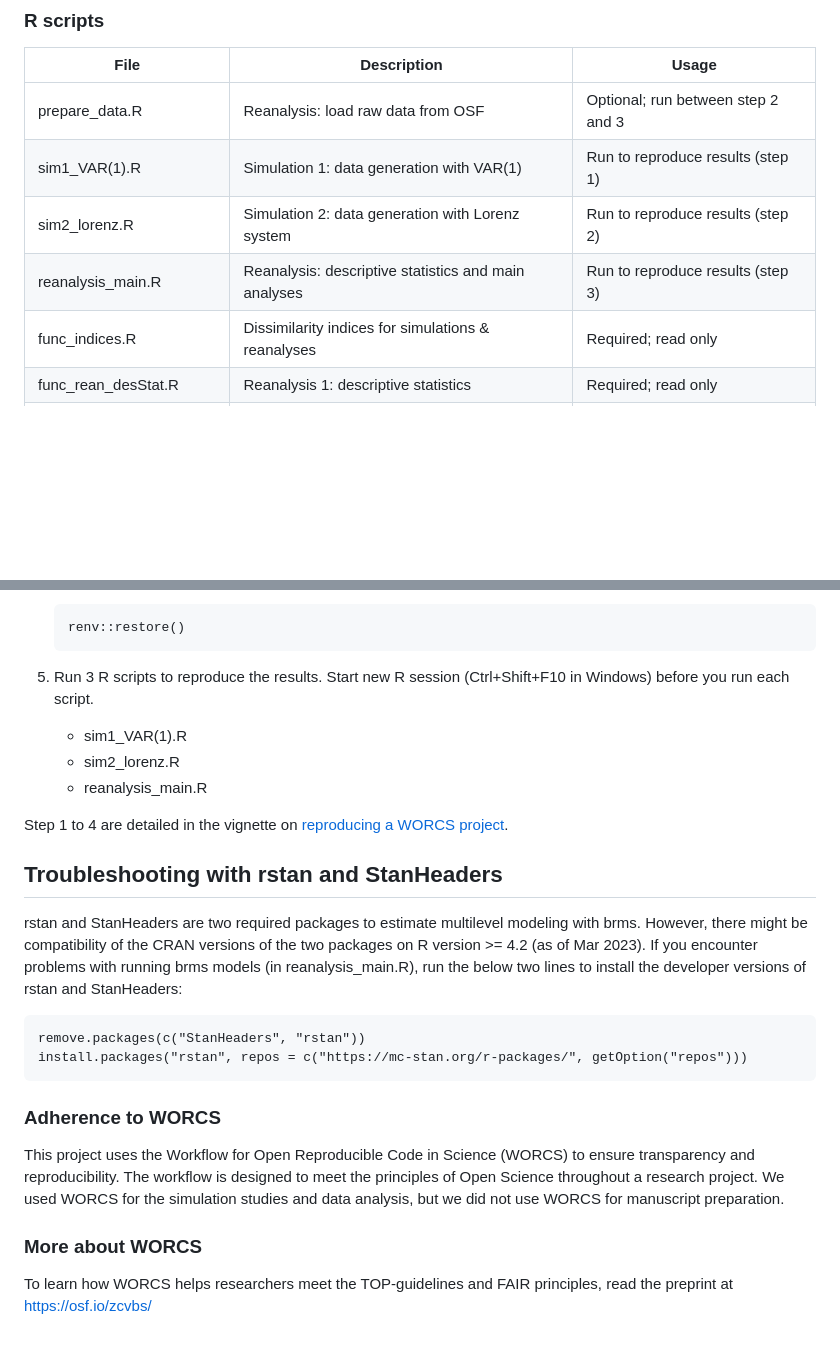
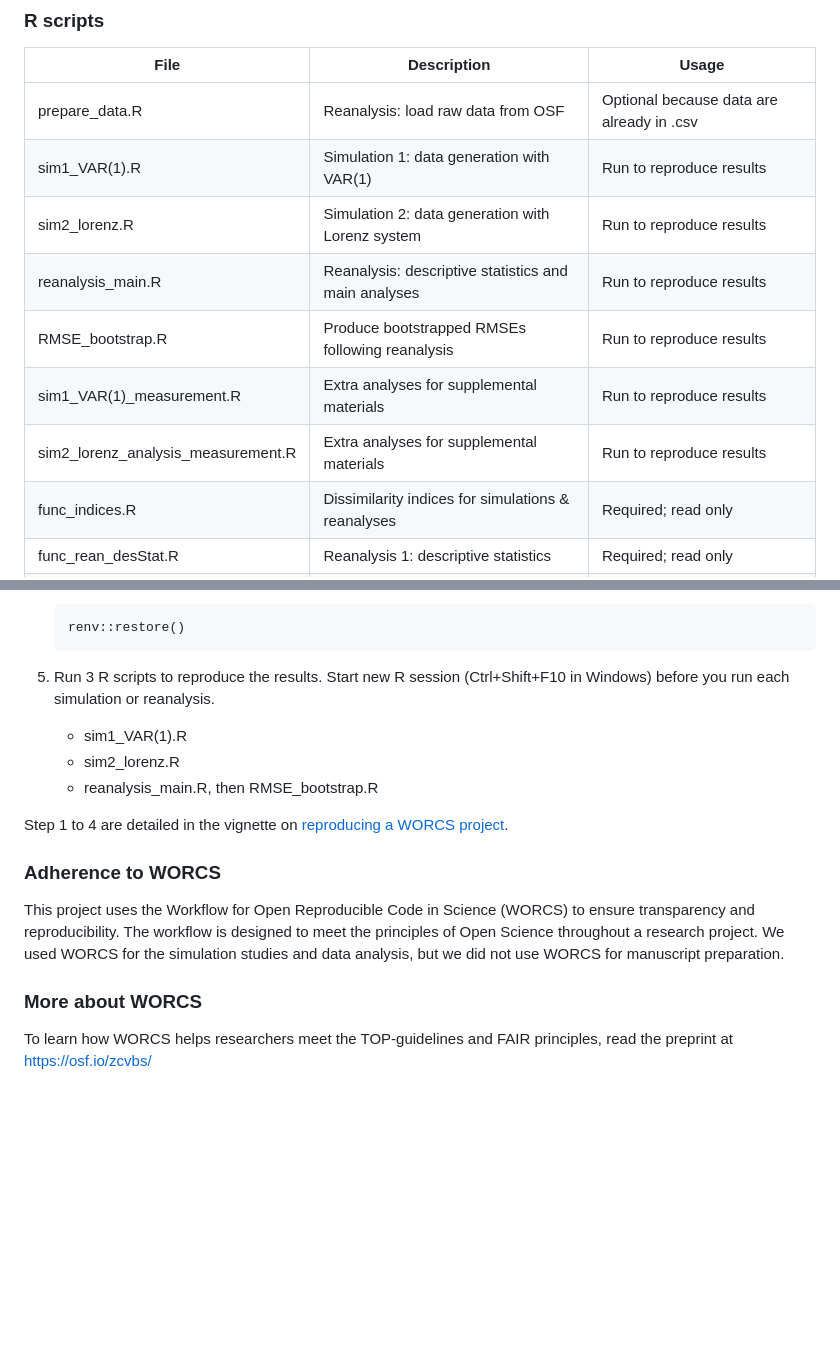
Before and after one commit to taktsun/ERV_simulation, a Markdown page: README.md, 2 parts joined by grey strips. GitHub-like rendering; blank space fills up the shorter version.

```diff
--- a/README.md
+++ b/README.md
@@ -18,10 +19,13 @@ Tables of R scripts, other files, and folders.
 
 File                      | Description                | Usage
 ------------------------- | -------------------------- | --------------
-prepare_data.R            | Reanalysis: load raw data from OSF | Optional; run between step 2 and 3
-sim1_VAR(1).R                 | Simulation 1: data generation with VAR(1) | Run to reproduce results (step 1)
-sim2_lorenz.R                 | Simulation 2: data generation with Lorenz system | Run to reproduce results (step 2)
-reanalysis_main.R                 | Reanalysis: descriptive statistics and main analyses | Run to reproduce results (step 3)
+prepare_data.R            | Reanalysis: load raw data from OSF | Optional because data are already in .csv
+sim1_VAR(1).R                 | Simulation 1: data generation with VAR(1) | Run to reproduce results
+sim2_lorenz.R                 | Simulation 2: data generation with Lorenz system | Run to reproduce results
+reanalysis_main.R                 | Reanalysis: descriptive statistics and main analyses | Run to reproduce results
+RMSE_bootstrap.R                 | Produce bootstrapped RMSEs following reanalysis | Run to reproduce results
+sim1_VAR(1)_measurement.R                | Extra analyses for supplemental materials| Run to reproduce results
+sim2_lorenz_analysis_measurement.R                | Extra analyses for supplemental materials| Run to reproduce results
 func_indices.R                 | Dissimilarity indices for simulations & reanalyses | Required; read only
 func_rean_desStat.R                 | Reanalysis 1: descriptive statistics | Required; read only
 func_rean_calculateERV.R                 | Reanalysis 2: calculate dissimilarity indices | Required; read only
@@ -76,22 +80,13 @@ Reproduce the results by these 5 steps.
 
 	    renv::restore()
 
- 5. Run 3 R scripts to reproduce the results. Start new R session (Ctrl+Shift+F10 in Windows) before you run each script.
+ 5. Run 3 R scripts to reproduce the results. Start new R session (Ctrl+Shift+F10 in Windows) before you run each simulation or reanalysis.
 
 	- sim1_VAR(1).R
 	- sim2_lorenz.R
-	- reanalysis_main.R
+	- reanalysis_main.R, then RMSE_bootstrap.R
 
 Step 1 to 4 are detailed in the vignette on [reproducing a WORCS project](https://cjvanlissa.github.io/worcs/articles/reproduce.html).
-
-## Troubleshooting with rstan and StanHeaders
-
-rstan and StanHeaders are two required packages to estimate multilevel modeling with brms.
-However, there might be compatibility of the CRAN versions of the two packages on R version >= 4.2 (as of Mar 2023).
-If you encounter problems with running brms models (in reanalysis_main.R), run the below two lines to install the developer versions of rstan and StanHeaders:
-
-	remove.packages(c("StanHeaders", "rstan"))
-	install.packages("rstan", repos = c("https://mc-stan.org/r-packages/", getOption("repos")))
 
 <!-- If your project deviates from the steps outlined in the vignette on     -->
 <!-- reproducing a WORCS project, please provide your own advice for         -->
@@ -99,11 +94,8 @@ If you encounter problems with running brms models (in reanalysis_main.R), run t
 
 ### Adherence to WORCS
 
-This project uses the Workflow for Open Reproducible Code in Science (WORCS) to
-ensure transparency and reproducibility. The workflow is designed to meet the
-principles of Open Science throughout a research project. We used WORCS for the simulation studies and data analysis, but we did not use WORCS for manuscript preparation.
+This project uses the Workflow for Open Reproducible Code in Science (WORCS) to ensure transparency and reproducibility. The workflow is designed to meet the principles of Open Science throughout a research project. We used WORCS for the simulation studies and data analysis, but we did not use WORCS for manuscript preparation.
 
 ### More about WORCS
 
-To learn how WORCS helps researchers meet the TOP-guidelines and FAIR principles,
-read the preprint at https://osf.io/zcvbs/
+To learn how WORCS helps researchers meet the TOP-guidelines and FAIR principles, read the preprint at https://osf.io/zcvbs/
```
Also changed, not shown: other parts of README.md (+1 -0 lines).
